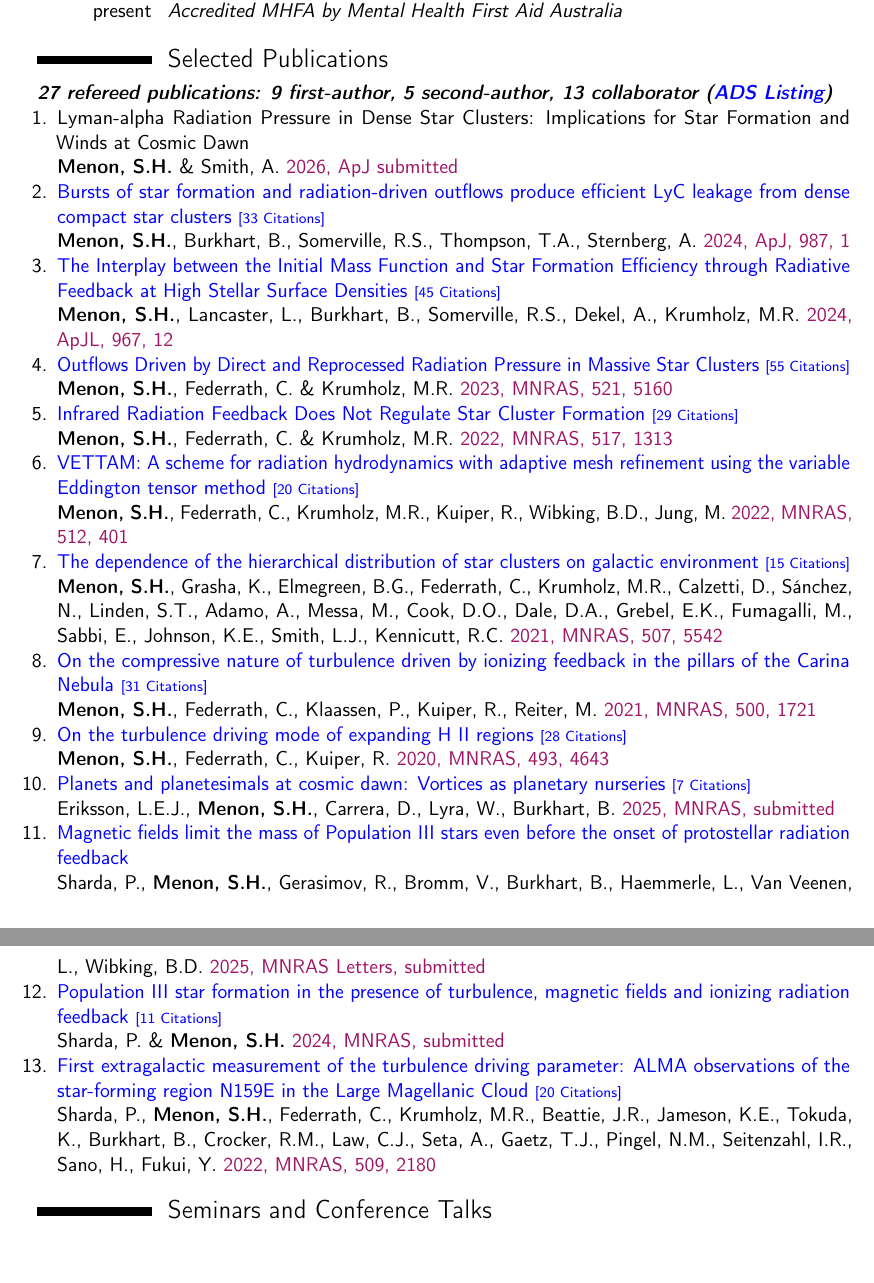
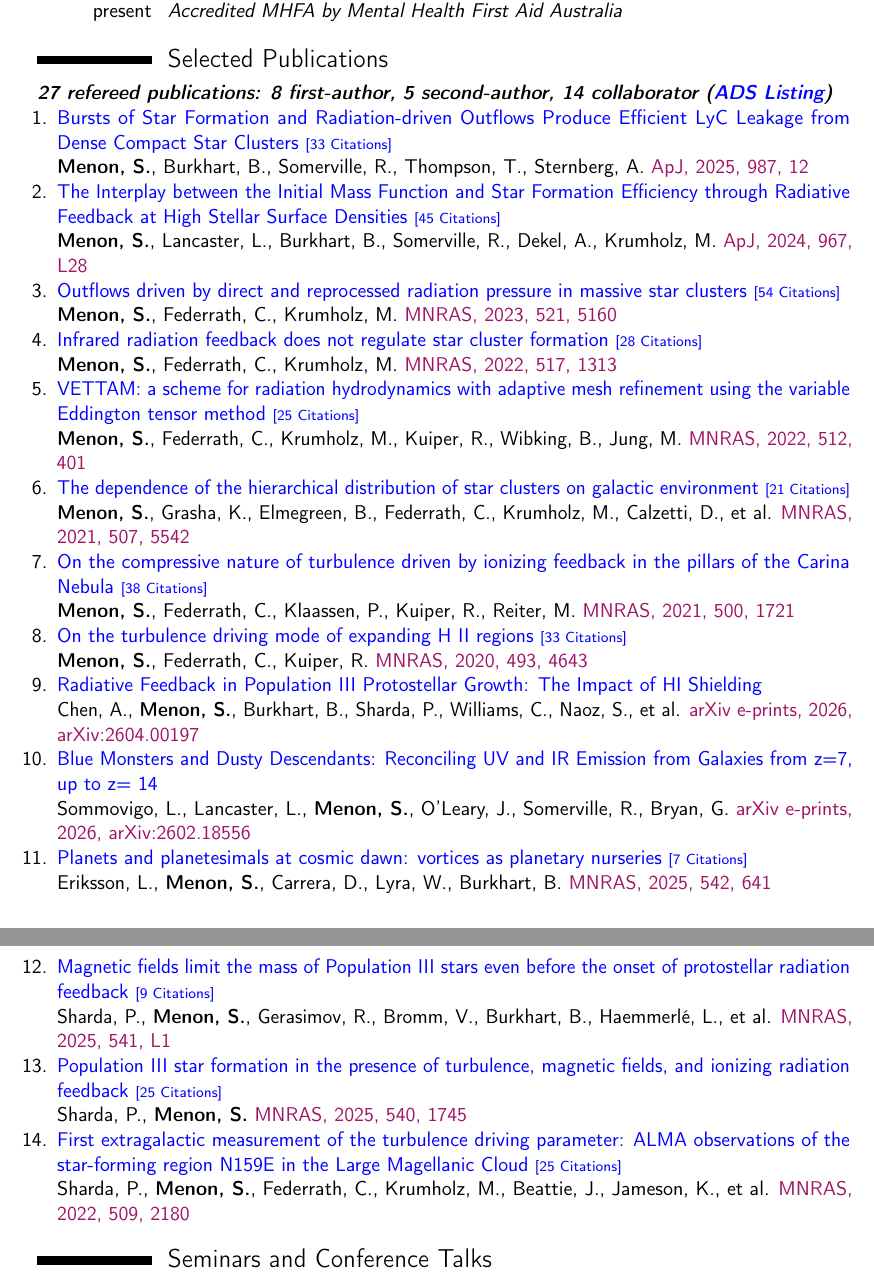
Before and after one commit to shm-1996/Resum-, a LaTeX CV (CV_Tex/CVtex.tex, which reads CV_Tex/publications.tex): two parts of pages 3 and 4 of 5, joined at a grey line, cut so that both start at the same text, the shorter picture padded with empty space. Compiled offline with pdfLaTeX.

Commit message:
Updates from Overleaf

```diff
--- a/CV_Tex/publications.tex
+++ b/CV_Tex/publications.tex
@@ -1,58 +1,125 @@
-\textbf{\textit{27 refereed publications: 9 first-author, 5 second-author, 13 collaborator
+% \textbf{\textit{27 refereed publications: 9 first-author, 5 second-author, 13 collaborator
+% (\href{https://ui.adsabs.harvard.edu/public-libraries/2ISqHbaiQ9-l2n4w4stzSw}{ADS Listing})}}
+
+% \begin{enumerate}
+
+%     \item \label{pubLya}
+%     Lyman-alpha Radiation Pressure in Dense Star Clusters: Implications for Star Formation and Winds at Cosmic Dawn \\
+%     \textbf{Menon, S.H.} \& Smith, A. \textcolor{RedViolet}{2026, ApJ submitted}
+
+%     \item \label{pubfEsc}
+%     \href{https://ui.adsabs.harvard.edu/abs/2024arXiv240814591M/abstract}{Bursts of star formation and radiation-driven outflows produce efficient LyC leakage from dense compact star clusters {\scriptsize [33 Citations]}} \\
+%     \textbf{Menon, S.H.}, Burkhart, B., Somerville, R.S., Thompson, T.A., Sternberg, A. \textcolor{RedViolet}{2024, ApJ, 987, 1}
+
+%     \item \label{pubIMF}
+%     \href{https://ui.adsabs.harvard.edu/abs/2024ApJ...967L..28M/abstract}{The Interplay between the Initial Mass Function and Star Formation Efficiency through Radiative Feedback at High Stellar Surface Densities {\scriptsize [45 Citations]}} \\
+%     \textbf{Menon, S.H.}, Lancaster, L., Burkhart, B., Somerville, R.S., Dekel, A., Krumholz, M.R. \textcolor{RedViolet}{2024, ApJL, 967, 12}
+
+%     \item \label{pubUVIR}
+%     \href{https://ui.adsabs.harvard.edu/abs/2022arXiv221002818M/abstract}{Outflows Driven by Direct and Reprocessed Radiation Pressure in Massive Star Clusters {\scriptsize [55 Citations]}} \\
+%     \textbf{Menon, S.H.}, Federrath, C. \& Krumholz, M.R. \textcolor{RedViolet}{2023, MNRAS, 521, 5160}
+
+%     \item \label{pubIR}
+%     \href{https://ui.adsabs.harvard.edu/abs/2022arXiv220614190M/abstract}{Infrared Radiation Feedback Does Not Regulate Star Cluster Formation {\scriptsize [29 Citations]}} \\
+%     \textbf{Menon, S.H.}, Federrath, C. \& Krumholz, M.R. \textcolor{RedViolet}{2022, MNRAS, 517, 1313}
+
+%     \item \label{pubvet}
+%     \href{https://ui.adsabs.harvard.edu/abs/2022MNRAS.tmp..476M/abstract}{VETTAM: A scheme for radiation hydrodynamics with adaptive mesh refinement using the variable Eddington tensor method {\scriptsize [20 Citations]}} \\
+%     \textbf{Menon, S.H.}, Federrath, C., Krumholz, M.R., Kuiper, R., Wibking, B.D., Jung, M. \textcolor{RedViolet}{2022, MNRAS, 512, 401}
+
+%     \item \label{publegus}
+%     \href{https://ui.adsabs.harvard.edu/abs/2021MNRAS.507.5542M/abstract}{The dependence of the hierarchical distribution of star clusters on galactic environment {\scriptsize [15 Citations]}} \\
+%     \textbf{Menon, S.H.}, Grasha, K., Elmegreen, B.G., Federrath, C., Krumholz, M.R., Calzetti, D., S\'anchez, N., Linden, S.T., Adamo, A., Messa, M., Cook, D.O., Dale, D.A., Grebel, E.K., Fumagalli, M., Sabbi, E., Johnson, K.E., Smith, L.J., Kennicutt, R.C. \textcolor{RedViolet}{2021, MNRAS, 507, 5542}
+
+%     \item \label{pubcarina}
+%     \href{https://ui.adsabs.harvard.edu/abs/2021MNRAS.500.1721M/abstract}{On the compressive nature of turbulence driven by ionizing feedback in the pillars of the Carina Nebula {\scriptsize [31 Citations]}} \\
+%     \textbf{Menon, S.H.}, Federrath, C., Klaassen, P., Kuiper, R., Reiter, M. \textcolor{RedViolet}{2021, MNRAS, 500, 1721}
+
+%     \item \label{pubpluto}
+%     \href{https://ui.adsabs.harvard.edu/abs/2020MNRAS.493.4643M/abstract}{On the turbulence driving mode of expanding H II regions {\scriptsize [28 Citations]}} \\
+%     \textbf{Menon, S.H.}, Federrath, C., Kuiper, R. \textcolor{RedViolet}{2020, MNRAS, 493, 4643}
+
+%     \item \label{pubplanet}
+%     \href{https://ui.adsabs.harvard.edu/abs/2025arXiv250311877E/abstract}{Planets and planetesimals at cosmic dawn: Vortices as planetary nurseries {\scriptsize [7 Citations]}} \\
+%     Eriksson, L.E.J., \textbf{Menon, S.H.}, Carrera, D., Lyra, W., Burkhart, B. \textcolor{RedViolet}{2025, MNRAS, submitted}
+
+%     \item \label{pubPopIIILetter}
+%     \href{https://ui.adsabs.harvard.edu/abs/2025arXiv250112734S/abstract}{Magnetic fields limit the mass of Population III stars even before the onset of protostellar radiation feedback} \\
+%     Sharda, P., \textbf{Menon, S.H.}, Gerasimov, R., Bromm, V., Burkhart, B., Haemmerle, L., Van Veenen, L., Wibking, B.D. \textcolor{RedViolet}{2025, MNRAS Letters, submitted}
+
+%     \item \label{pubPopIII}
+%     \href{https://ui.adsabs.harvard.edu/abs/2024arXiv240518265S/abstract}{Population III star formation in the presence of turbulence, magnetic fields and ionizing radiation feedback {\scriptsize [11 Citations]}} \\
+%     Sharda, P. \& \textbf{Menon, S.H.} \textcolor{RedViolet}{2024, MNRAS, submitted}
+
+%     \item \label{publmc}
+%     \href{https://ui.adsabs.harvard.edu/abs/2021MNRAS.tmp.2752S/abstract}{First extragalactic measurement of the turbulence driving parameter: ALMA observations of the star-forming region N159E in the Large Magellanic Cloud {\scriptsize [20 Citations]}} \\
+%     Sharda, P., \textbf{Menon, S.H.}, Federrath, C., Krumholz, M.R., Beattie, J.R., Jameson, K.E., Tokuda, K., Burkhart, B., Crocker, R.M., Law, C.J., Seta, A., Gaetz, T.J., Pingel, N.M., Seitenzahl, I.R., Sano, H., Fukui, Y. \textcolor{RedViolet}{2022, MNRAS, 509, 2180}
+
+% \end{enumerate}
+
+% publications.tex
+% Auto-generated by fetch_ads_pubs.py — do not edit by hand.
+% Last synced: 2026-05-10
+
+\textbf{\textit{27 refereed publications: 8 first-author, 5 second-author, 14 collaborator
 (\href{https://ui.adsabs.harvard.edu/public-libraries/2ISqHbaiQ9-l2n4w4stzSw}{ADS Listing})}}
 
 \begin{enumerate}
 
-    \item \label{pubLya}
-    Lyman-alpha Radiation Pressure in Dense Star Clusters: Implications for Star Formation and Winds at Cosmic Dawn \\
-    \textbf{Menon, S.H.} \& Smith, A. \textcolor{RedViolet}{2026, ApJ submitted}
+    \item
+    \href{https://arxiv.org/abs/2408.14591}{{Bursts of Star Formation and Radiation-driven Outflows Produce Efficient LyC Leakage from Dense Compact Star Clusters} {\scriptsize [33 Citations]}} \\
+    \textbf{Menon, S.}, Burkhart, B., Somerville, R., Thompson, T., Sternberg, A. \textcolor{RedViolet}{{ApJ, 2025, 987, 12}}
 
-    \item \label{pubfEsc}
-    \href{https://ui.adsabs.harvard.edu/abs/2024arXiv240814591M/abstract}{Bursts of star formation and radiation-driven outflows produce efficient LyC leakage from dense compact star clusters {\scriptsize [33 Citations]}} \\
-    \textbf{Menon, S.H.}, Burkhart, B., Somerville, R.S., Thompson, T.A., Sternberg, A. \textcolor{RedViolet}{2024, ApJ, 987, 1}
+    \item
+    \href{https://arxiv.org/abs/2405.00813}{{The Interplay between the Initial Mass Function and Star Formation Efficiency through Radiative Feedback at High Stellar Surface Densities} {\scriptsize [45 Citations]}} \\
+    \textbf{Menon, S.}, Lancaster, L., Burkhart, B., Somerville, R., Dekel, A., Krumholz, M. \textcolor{RedViolet}{{ApJ, 2024, 967, L28}}
 
-    \item \label{pubIMF}
-    \href{https://ui.adsabs.harvard.edu/abs/2024ApJ...967L..28M/abstract}{The Interplay between the Initial Mass Function and Star Formation Efficiency through Radiative Feedback at High Stellar Surface Densities {\scriptsize [45 Citations]}} \\
-    \textbf{Menon, S.H.}, Lancaster, L., Burkhart, B., Somerville, R.S., Dekel, A., Krumholz, M.R. \textcolor{RedViolet}{2024, ApJL, 967, 12}
+    \item
+    \href{https://arxiv.org/abs/2210.02818}{{Outflows driven by direct and reprocessed radiation pressure in massive star clusters} {\scriptsize [54 Citations]}} \\
+    \textbf{Menon, S.}, Federrath, C., Krumholz, M. \textcolor{RedViolet}{{MNRAS, 2023, 521, 5160}}
 
-    \item \label{pubUVIR}
-    \href{https://ui.adsabs.harvard.edu/abs/2022arXiv221002818M/abstract}{Outflows Driven by Direct and Reprocessed Radiation Pressure in Massive Star Clusters {\scriptsize [55 Citations]}} \\
-    \textbf{Menon, S.H.}, Federrath, C. \& Krumholz, M.R. \textcolor{RedViolet}{2023, MNRAS, 521, 5160}
+    \item
+    \href{https://arxiv.org/abs/2206.14190}{{Infrared radiation feedback does not regulate star cluster formation} {\scriptsize [28 Citations]}} \\
+    \textbf{Menon, S.}, Federrath, C., Krumholz, M. \textcolor{RedViolet}{{MNRAS, 2022, 517, 1313}}
 
-    \item \label{pubIR}
-    \href{https://ui.adsabs.harvard.edu/abs/2022arXiv220614190M/abstract}{Infrared Radiation Feedback Does Not Regulate Star Cluster Formation {\scriptsize [29 Citations]}} \\
-    \textbf{Menon, S.H.}, Federrath, C. \& Krumholz, M.R. \textcolor{RedViolet}{2022, MNRAS, 517, 1313}
+    \item
+    \href{https://arxiv.org/abs/2202.08778}{{VETTAM: a scheme for radiation hydrodynamics with adaptive mesh refinement using the variable Eddington tensor method} {\scriptsize [25 Citations]}} \\
+    \textbf{Menon, S.}, Federrath, C., Krumholz, M., Kuiper, R., Wibking, B., Jung, M. \textcolor{RedViolet}{{MNRAS, 2022, 512, 401}}
 
-    \item \label{pubvet}
-    \href{https://ui.adsabs.harvard.edu/abs/2022MNRAS.tmp..476M/abstract}{VETTAM: A scheme for radiation hydrodynamics with adaptive mesh refinement using the variable Eddington tensor method {\scriptsize [20 Citations]}} \\
-    \textbf{Menon, S.H.}, Federrath, C., Krumholz, M.R., Kuiper, R., Wibking, B.D., Jung, M. \textcolor{RedViolet}{2022, MNRAS, 512, 401}
+    \item
+    \href{https://arxiv.org/abs/2108.04387}{{The dependence of the hierarchical distribution of star clusters on galactic environment} {\scriptsize [21 Citations]}} \\
+    \textbf{Menon, S.}, Grasha, K., Elmegreen, B., Federrath, C., Krumholz, M., Calzetti, D., et al. \textcolor{RedViolet}{{MNRAS, 2021, 507, 5542}}
 
-    \item \label{publegus}
-    \href{https://ui.adsabs.harvard.edu/abs/2021MNRAS.507.5542M/abstract}{The dependence of the hierarchical distribution of star clusters on galactic environment {\scriptsize [15 Citations]}} \\
-    \textbf{Menon, S.H.}, Grasha, K., Elmegreen, B.G., Federrath, C., Krumholz, M.R., Calzetti, D., S\'anchez, N., Linden, S.T., Adamo, A., Messa, M., Cook, D.O., Dale, D.A., Grebel, E.K., Fumagalli, M., Sabbi, E., Johnson, K.E., Smith, L.J., Kennicutt, R.C. \textcolor{RedViolet}{2021, MNRAS, 507, 5542}
+    \item
+    \href{https://arxiv.org/abs/2010.09861}{{On the compressive nature of turbulence driven by ionizing feedback in the pillars of the Carina Nebula} {\scriptsize [38 Citations]}} \\
+    \textbf{Menon, S.}, Federrath, C., Klaassen, P., Kuiper, R., Reiter, M. \textcolor{RedViolet}{{MNRAS, 2021, 500, 1721}}
 
-    \item \label{pubcarina}
-    \href{https://ui.adsabs.harvard.edu/abs/2021MNRAS.500.1721M/abstract}{On the compressive nature of turbulence driven by ionizing feedback in the pillars of the Carina Nebula {\scriptsize [31 Citations]}} \\
-    \textbf{Menon, S.H.}, Federrath, C., Klaassen, P., Kuiper, R., Reiter, M. \textcolor{RedViolet}{2021, MNRAS, 500, 1721}
+    \item
+    \href{https://arxiv.org/abs/2002.08707}{{On the turbulence driving mode of expanding H II regions} {\scriptsize [33 Citations]}} \\
+    \textbf{Menon, S.}, Federrath, C., Kuiper, R. \textcolor{RedViolet}{{MNRAS, 2020, 493, 4643}}
 
-    \item \label{pubpluto}
-    \href{https://ui.adsabs.harvard.edu/abs/2020MNRAS.493.4643M/abstract}{On the turbulence driving mode of expanding H II regions {\scriptsize [28 Citations]}} \\
-    \textbf{Menon, S.H.}, Federrath, C., Kuiper, R. \textcolor{RedViolet}{2020, MNRAS, 493, 4643}
+    \item
+    \href{https://arxiv.org/abs/2604.00197}{{Radiative Feedback in Population III Protostellar Growth: The Impact of HI Shielding}} \\
+    Chen, A., \textbf{Menon, S.}, Burkhart, B., Sharda, P., Williams, C., Naoz, S., et al. \textcolor{RedViolet}{{arXiv e-prints, 2026, arXiv:2604.00197}}
 
-    \item \label{pubplanet}
-    \href{https://ui.adsabs.harvard.edu/abs/2025arXiv250311877E/abstract}{Planets and planetesimals at cosmic dawn: Vortices as planetary nurseries {\scriptsize [7 Citations]}} \\
-    Eriksson, L.E.J., \textbf{Menon, S.H.}, Carrera, D., Lyra, W., Burkhart, B. \textcolor{RedViolet}{2025, MNRAS, submitted}
+    \item
+    \href{https://arxiv.org/abs/2602.18556}{{Blue Monsters and Dusty Descendants: Reconciling UV and IR Emission from Galaxies from z=7, up to z= 14}} \\
+    Sommovigo, L., Lancaster, L., \textbf{Menon, S.}, O'Leary, J., Somerville, R., Bryan, G. \textcolor{RedViolet}{{arXiv e-prints, 2026, arXiv:2602.18556}}
 
-    \item \label{pubPopIIILetter}
-    \href{https://ui.adsabs.harvard.edu/abs/2025arXiv250112734S/abstract}{Magnetic fields limit the mass of Population III stars even before the onset of protostellar radiation feedback} \\
-    Sharda, P., \textbf{Menon, S.H.}, Gerasimov, R., Bromm, V., Burkhart, B., Haemmerle, L., Van Veenen, L., Wibking, B.D. \textcolor{RedViolet}{2025, MNRAS Letters, submitted}
+    \item
+    \href{https://arxiv.org/abs/2503.11877}{{Planets and planetesimals at cosmic dawn: vortices as planetary nurseries} {\scriptsize [7 Citations]}} \\
+    Eriksson, L., \textbf{Menon, S.}, Carrera, D., Lyra, W., Burkhart, B. \textcolor{RedViolet}{{MNRAS, 2025, 542, 641}}
 
-    \item \label{pubPopIII}
-    \href{https://ui.adsabs.harvard.edu/abs/2024arXiv240518265S/abstract}{Population III star formation in the presence of turbulence, magnetic fields and ionizing radiation feedback {\scriptsize [11 Citations]}} \\
-    Sharda, P. \& \textbf{Menon, S.H.} \textcolor{RedViolet}{2024, MNRAS, submitted}
+    \item
+    \href{https://arxiv.org/abs/2501.12734}{{Magnetic fields limit the mass of Population III stars even before the onset of protostellar radiation feedback} {\scriptsize [9 Citations]}} \\
+    Sharda, P., \textbf{Menon, S.}, Gerasimov, R., Bromm, V., Burkhart, B., Haemmerlé, L., et al. \textcolor{RedViolet}{{MNRAS, 2025, 541, L1}}
 
-    \item \label{publmc}
-    \href{https://ui.adsabs.harvard.edu/abs/2021MNRAS.tmp.2752S/abstract}{First extragalactic measurement of the turbulence driving parameter: ALMA observations of the star-forming region N159E in the Large Magellanic Cloud {\scriptsize [20 Citations]}} \\
-    Sharda, P., \textbf{Menon, S.H.}, Federrath, C., Krumholz, M.R., Beattie, J.R., Jameson, K.E., Tokuda, K., Burkhart, B., Crocker, R.M., Law, C.J., Seta, A., Gaetz, T.J., Pingel, N.M., Seitenzahl, I.R., Sano, H., Fukui, Y. \textcolor{RedViolet}{2022, MNRAS, 509, 2180}
+    \item
+    \href{https://arxiv.org/abs/2405.18265}{{Population III star formation in the presence of turbulence, magnetic fields, and ionizing radiation feedback} {\scriptsize [25 Citations]}} \\
+    Sharda, P., \textbf{Menon, S.} \textcolor{RedViolet}{{MNRAS, 2025, 540, 1745}}
+
+    \item
+    \href{https://arxiv.org/abs/2109.03983}{{First extragalactic measurement of the turbulence driving parameter: ALMA observations of the star-forming region N159E in the Large Magellanic Cloud} {\scriptsize [25 Citations]}} \\
+    Sharda, P., \textbf{Menon, S.}, Federrath, C., Krumholz, M., Beattie, J., Jameson, K., et al. \textcolor{RedViolet}{{MNRAS, 2022, 509, 2180}}
 
 \end{enumerate}
```
